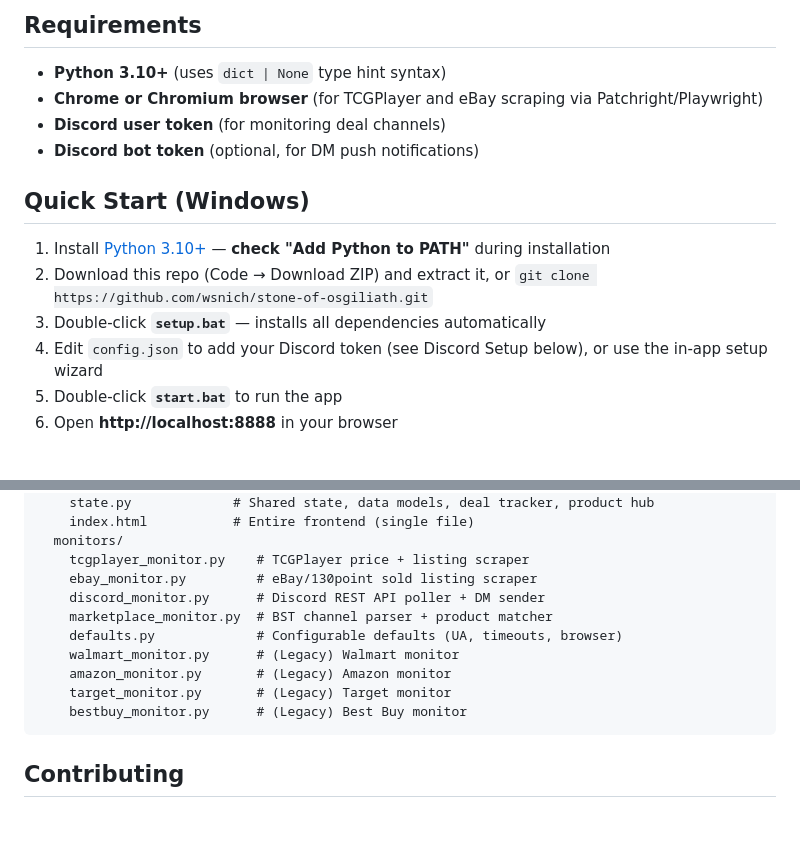
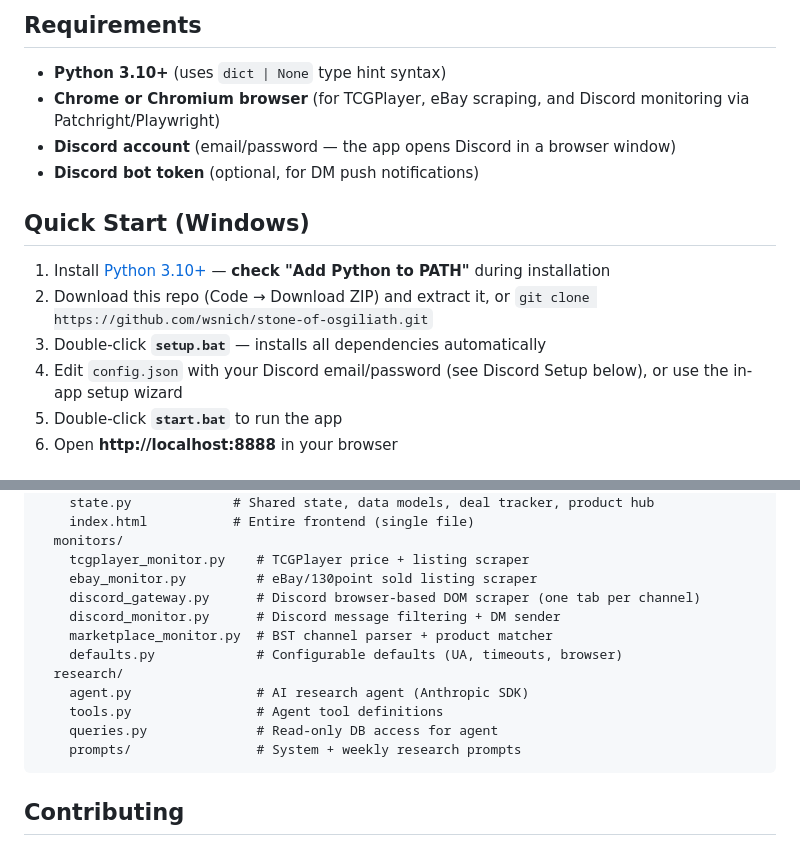
Before and after one commit to wsnich/stone-of-osgiliath, a Markdown page: README.md, 2 parts joined by grey strips. Rendered like a GitHub page; blank space fills up the shorter version.

````diff
--- a/README.md
+++ b/README.md
@@ -103,8 +103,8 @@ Built for Magic: The Gathering, Pokemon, Yu-Gi-Oh, Riftbound, Lorcana, and more.
 ## Requirements
 
 - **Python 3.10+** (uses `dict | None` type hint syntax)
-- **Chrome or Chromium browser** (for TCGPlayer and eBay scraping via Patchright/Playwright)
-- **Discord user token** (for monitoring deal channels)
+- **Chrome or Chromium browser** (for TCGPlayer, eBay scraping, and Discord monitoring via Patchright/Playwright)
+- **Discord account** (email/password — the app opens Discord in a browser window)
 - **Discord bot token** (optional, for DM push notifications)
 
 ## Quick Start (Windows)
@@ -112,7 +112,7 @@ Built for Magic: The Gathering, Pokemon, Yu-Gi-Oh, Riftbound, Lorcana, and more.
 1. Install [Python 3.10+](https://www.python.org/downloads/) — **check "Add Python to PATH"** during installation
 2. Download this repo (Code → Download ZIP) and extract it, or `git clone https://github.com/wsnich/stone-of-osgiliath.git`
 3. Double-click **`setup.bat`** — installs all dependencies automatically
-4. Edit `config.json` to add your Discord token (see Discord Setup below), or use the in-app setup wizard
+4. Edit `config.json` with your Discord email/password (see Discord Setup below), or use the in-app setup wizard
 5. Double-click **`start.bat`** to run the app
 6. Open **http://localhost:8888** in your browser
 
@@ -256,13 +256,15 @@ stone-of-osgiliath/
   monitors/
     tcgplayer_monitor.py    # TCGPlayer price + listing scraper
     ebay_monitor.py         # eBay/130point sold listing scraper
-    discord_monitor.py      # Discord REST API poller + DM sender
+    discord_gateway.py      # Discord browser-based DOM scraper (one tab per channel)
+    discord_monitor.py      # Discord message filtering + DM sender
     marketplace_monitor.py  # BST channel parser + product matcher
     defaults.py             # Configurable defaults (UA, timeouts, browser)
-    walmart_monitor.py      # (Legacy) Walmart monitor
-    amazon_monitor.py       # (Legacy) Amazon monitor
-    target_monitor.py       # (Legacy) Target monitor
-    bestbuy_monitor.py      # (Legacy) Best Buy monitor
+  research/
+    agent.py                # AI research agent (Anthropic SDK)
+    tools.py                # Agent tool definitions
+    queries.py              # Read-only DB access for agent
+    prompts/                # System + weekly research prompts
 ```
 
 ## Contributing
````
Also changed, not shown: HANDOFF.md (+41 -32 lines).
